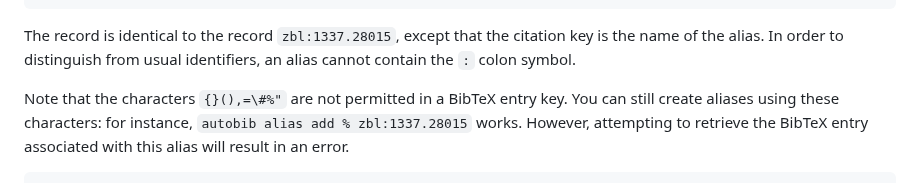
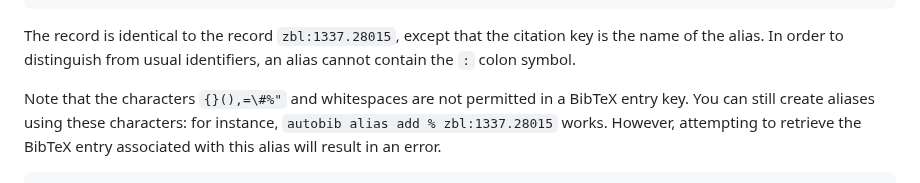
Before and after one commit to autobib/autobib, a Markdown page: README.md, the part around the change. GitHub-like rendering.

Commit message:
Whitespaces not permitted in entry key

````diff
--- a/README.md
+++ b/README.md
@@ -125,7 +125,7 @@ Then running `autobib get hochman-entropy` returns
 The record is identical to the record `zbl:1337.28015`, except that the citation key is the name of the alias.
 In order to distinguish from usual identifiers, an alias cannot contain the `:` colon symbol.
 
-Note that the characters `{}(),=\#%"` are not permitted in a BibTeX entry key.
+Note that the characters `{}(),=\#%"` and whitespaces are not permitted in a BibTeX entry key.
 You can still create aliases using these characters: for instance, `autobib alias add % zbl:1337.28015` works.
 However, attempting to retrieve the BibTeX entry associated with this alias will result in an error.
 ```
````
